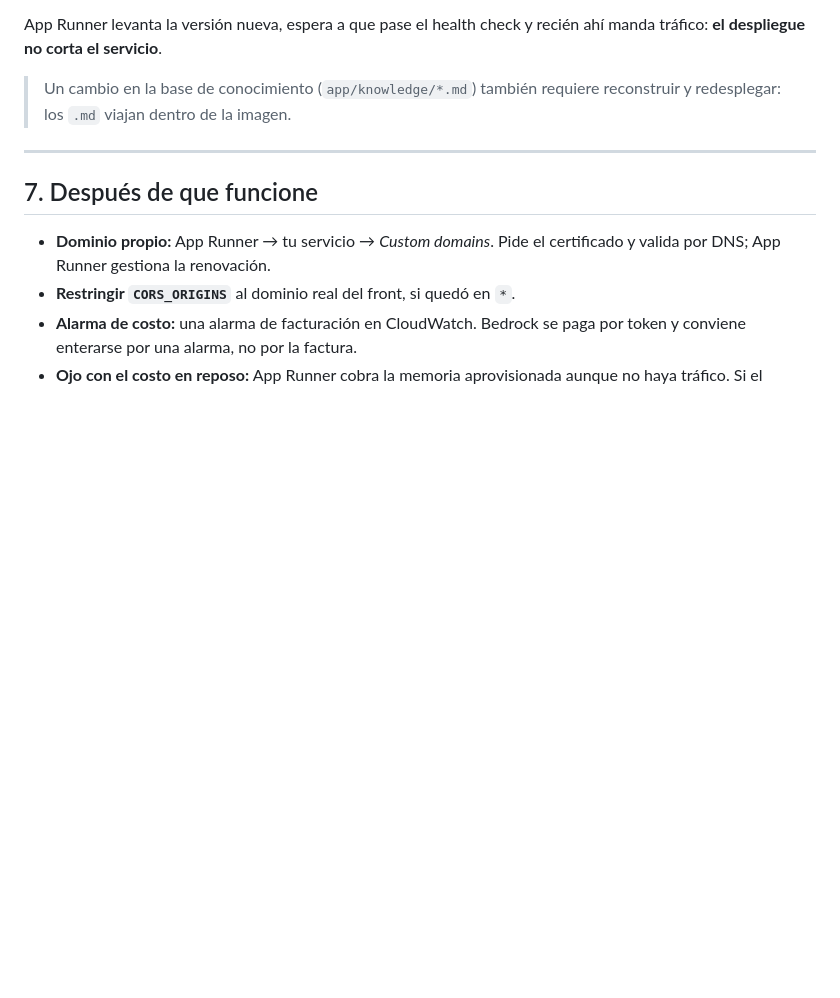
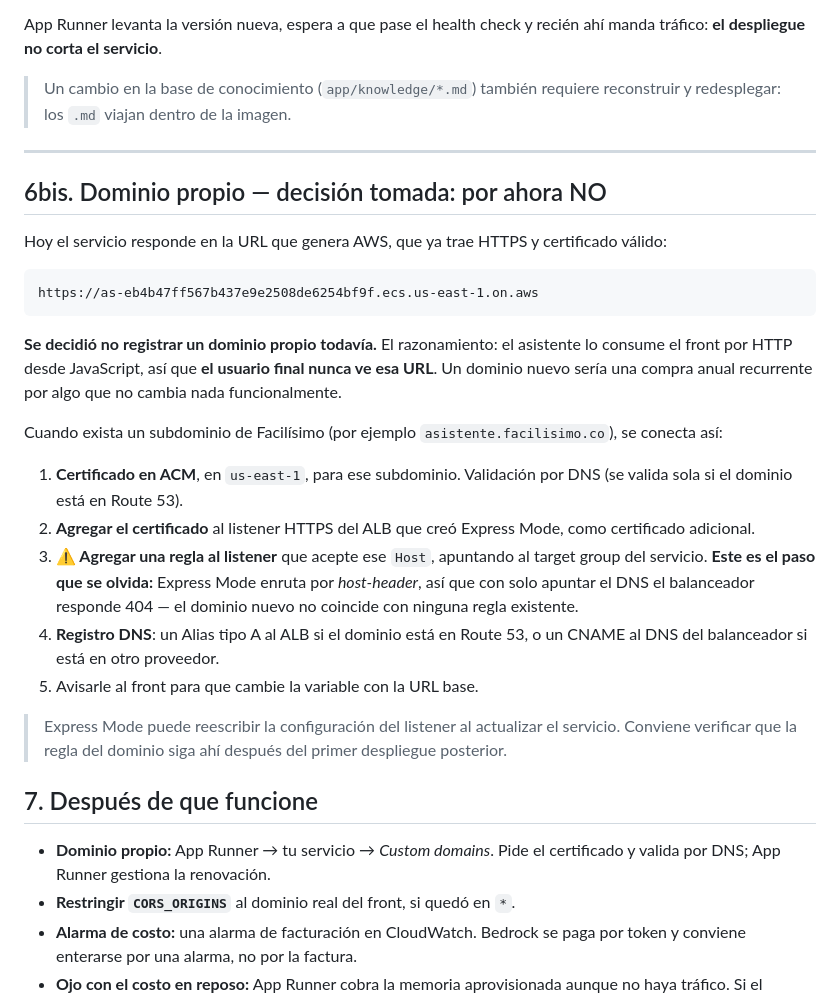
Before and after one commit to MaguirreC/asistente-empresaria-ia, a Markdown page: DESPLIEGUE_AWS.md, the part around the change. GitHub-like rendering; blank space fills up the shorter version.

````diff
--- a/DESPLIEGUE_AWS.md
+++ b/DESPLIEGUE_AWS.md
@@ -331,6 +331,39 @@ ahí manda tráfico: **el despliegue no corta el servicio**.
 
 ---
 
+## 6bis. Dominio propio — decisión tomada: por ahora NO
+
+Hoy el servicio responde en la URL que genera AWS, que ya trae HTTPS y
+certificado válido:
+
+```
+https://as-eb4b47ff567b437e9e2508de6254bf9f.ecs.us-east-1.on.aws
+```
+
+**Se decidió no registrar un dominio propio todavía.** El razonamiento: el
+asistente lo consume el front por HTTP desde JavaScript, así que **el usuario
+final nunca ve esa URL**. Un dominio nuevo sería una compra anual recurrente
+por algo que no cambia nada funcionalmente.
+
+Cuando exista un subdominio de Facilísimo (por ejemplo `asistente.facilisimo.co`),
+se conecta así:
+
+1. **Certificado en ACM**, en `us-east-1`, para ese subdominio. Validación por
+   DNS (se valida sola si el dominio está en Route 53).
+2. **Agregar el certificado** al listener HTTPS del ALB que creó Express Mode,
+   como certificado adicional.
+3. **⚠️ Agregar una regla al listener** que acepte ese `Host`, apuntando al
+   target group del servicio. **Este es el paso que se olvida:** Express Mode
+   enruta por *host-header*, así que con solo apuntar el DNS el balanceador
+   responde 404 — el dominio nuevo no coincide con ninguna regla existente.
+4. **Registro DNS**: un Alias tipo A al ALB si el dominio está en Route 53, o
+   un CNAME al DNS del balanceador si está en otro proveedor.
+5. Avisarle al front para que cambie la variable con la URL base.
+
+> Express Mode puede reescribir la configuración del listener al actualizar el
+> servicio. Conviene verificar que la regla del dominio siga ahí después del
+> primer despliegue posterior.
+
 ## 7. Después de que funcione
 
 - **Dominio propio:** App Runner → tu servicio → *Custom domains*. Pide el
````
Also changed, not shown: CONTRATO_FRONT.md (+14 -0 lines), RESUMEN_SESION.md (+18 -0 lines).
